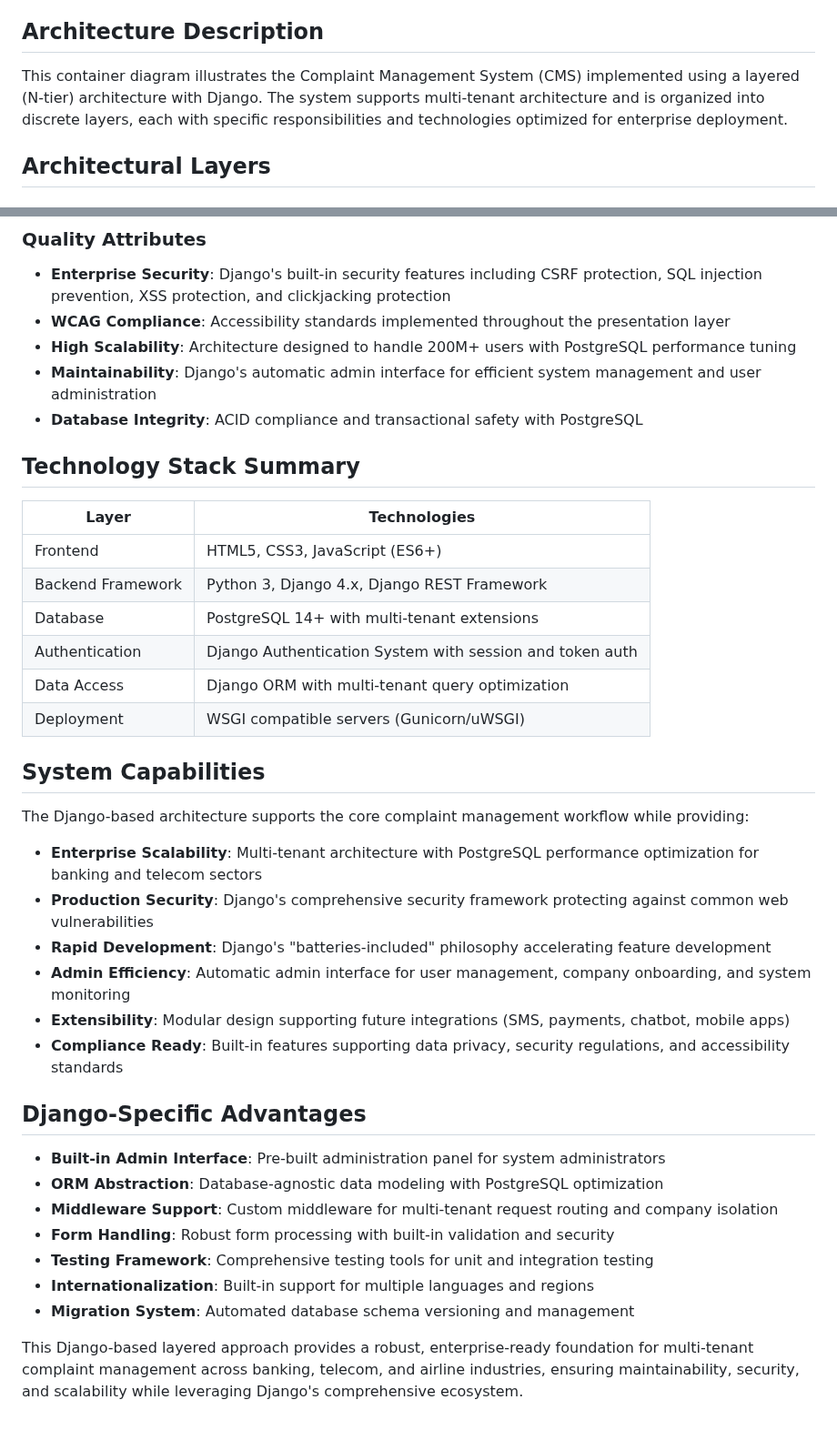
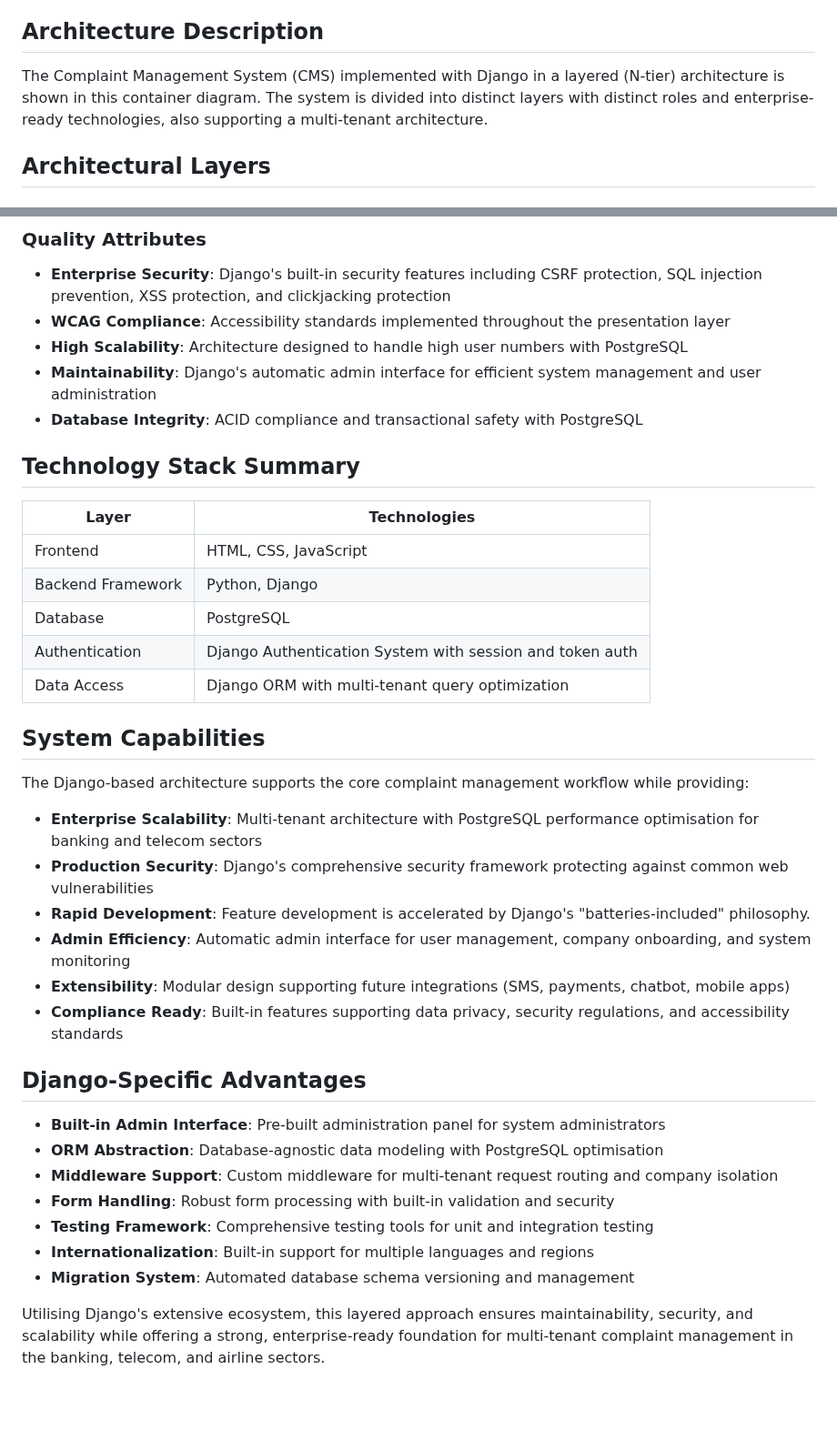
Before and after one commit to wholesomebocaj/SoftwareArchitecture-Development, a Markdown page: (C4 Lvl 2) Container Diagram.md, 2 parts joined by grey strips. Shown at 91% size. Drawn GitHub-style; blank space fills up the shorter version.

Commit message:
Refine container diagram and architecture description
Updated the container diagram description and improved clarity in various sections, including technology stack and system capabilities. Adjusted terminology for consistency and readability.

```diff
--- a/(C4 Lvl 2) Container Diagram.md
+++ b/(C4 Lvl 2) Container Diagram.md
@@ -9,7 +9,7 @@
 
 ## Architecture Description
 
-This container diagram illustrates the Complaint Management System (CMS) implemented using a layered (N-tier) architecture with Django. The system supports multi-tenant architecture and is organized into discrete layers, each with specific responsibilities and technologies optimized for enterprise deployment.
+The Complaint Management System (CMS) implemented with Django in a layered (N-tier) architecture is shown in this container diagram. The system is divided into distinct layers with distinct roles and enterprise-ready technologies, also supporting a multi-tenant architecture.
 
 ## Architectural Layers
 
@@ -57,7 +57,7 @@ This container diagram illustrates the Complaint Management System (CMS) impleme
 ### Quality Attributes
 - **Enterprise Security**: Django's built-in security features including CSRF protection, SQL injection prevention, XSS protection, and clickjacking protection
 - **WCAG Compliance**: Accessibility standards implemented throughout the presentation layer
-- **High Scalability**: Architecture designed to handle 200M+ users with PostgreSQL performance tuning
+- **High Scalability**: Architecture designed to handle high user numbers with PostgreSQL
 - **Maintainability**: Django's automatic admin interface for efficient system management and user administration
 - **Database Integrity**: ACID compliance and transactional safety with PostgreSQL
 
@@ -65,20 +65,20 @@ This container diagram illustrates the Complaint Management System (CMS) impleme
 
 | Layer | Technologies |
 |-------|-------------|
-| Frontend | HTML5, CSS3, JavaScript (ES6+) |
-| Backend Framework | Python 3, Django 4.x, Django REST Framework |
-| Database | PostgreSQL 14+ with multi-tenant extensions |
+| Frontend | HTML, CSS, JavaScript |
+| Backend Framework | Python, Django |
+| Database | PostgreSQL |
 | Authentication | Django Authentication System with session and token auth |
 | Data Access | Django ORM with multi-tenant query optimization |
-| Deployment | WSGI compatible servers (Gunicorn/uWSGI) |
+
 
 ## System Capabilities
 
 The Django-based architecture supports the core complaint management workflow while providing:
 
-- **Enterprise Scalability**: Multi-tenant architecture with PostgreSQL performance optimization for banking and telecom sectors
+- **Enterprise Scalability**: Multi-tenant architecture with PostgreSQL performance optimisation for banking and telecom sectors
 - **Production Security**: Django's comprehensive security framework protecting against common web vulnerabilities
-- **Rapid Development**: Django's "batteries-included" philosophy accelerating feature development
+- **Rapid Development**: Feature development is accelerated by Django's "batteries-included" philosophy.
 - **Admin Efficiency**: Automatic admin interface for user management, company onboarding, and system monitoring
 - **Extensibility**: Modular design supporting future integrations (SMS, payments, chatbot, mobile apps)
 - **Compliance Ready**: Built-in features supporting data privacy, security regulations, and accessibility standards
@@ -86,11 +86,11 @@ The Django-based architecture supports the core complaint management workflow wh
 ## Django-Specific Advantages
 
 - **Built-in Admin Interface**: Pre-built administration panel for system administrators
-- **ORM Abstraction**: Database-agnostic data modeling with PostgreSQL optimization
+- **ORM Abstraction**: Database-agnostic data modeling with PostgreSQL optimisation
 - **Middleware Support**: Custom middleware for multi-tenant request routing and company isolation
 - **Form Handling**: Robust form processing with built-in validation and security
 - **Testing Framework**: Comprehensive testing tools for unit and integration testing
 - **Internationalization**: Built-in support for multiple languages and regions
 - **Migration System**: Automated database schema versioning and management
 
-This Django-based layered approach provides a robust, enterprise-ready foundation for multi-tenant complaint management across banking, telecom, and airline industries, ensuring maintainability, security, and scalability while leveraging Django's comprehensive ecosystem.
+Utilising Django's extensive ecosystem, this layered approach ensures maintainability, security, and scalability while offering a strong, enterprise-ready foundation for multi-tenant complaint management in the banking, telecom, and airline sectors.
```
